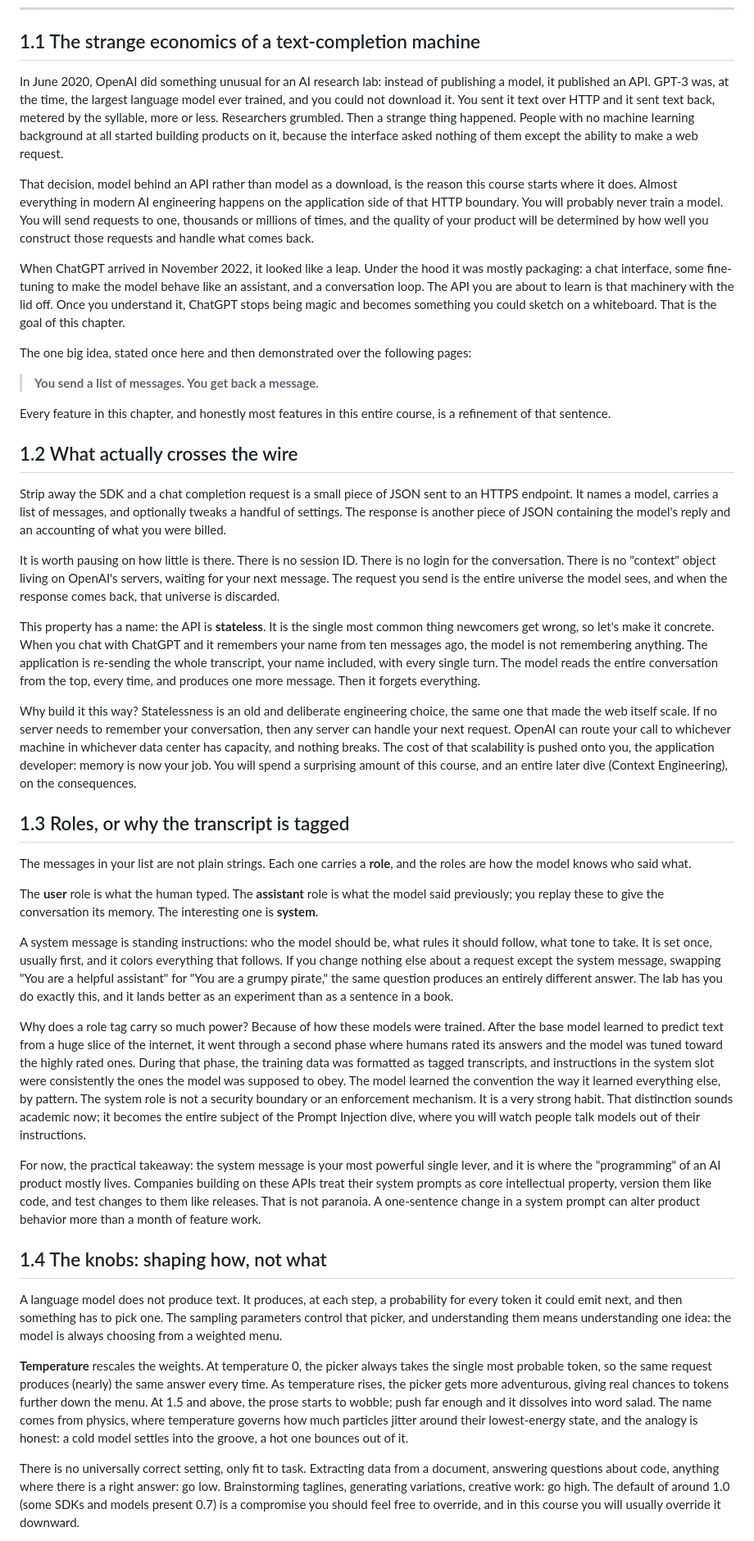
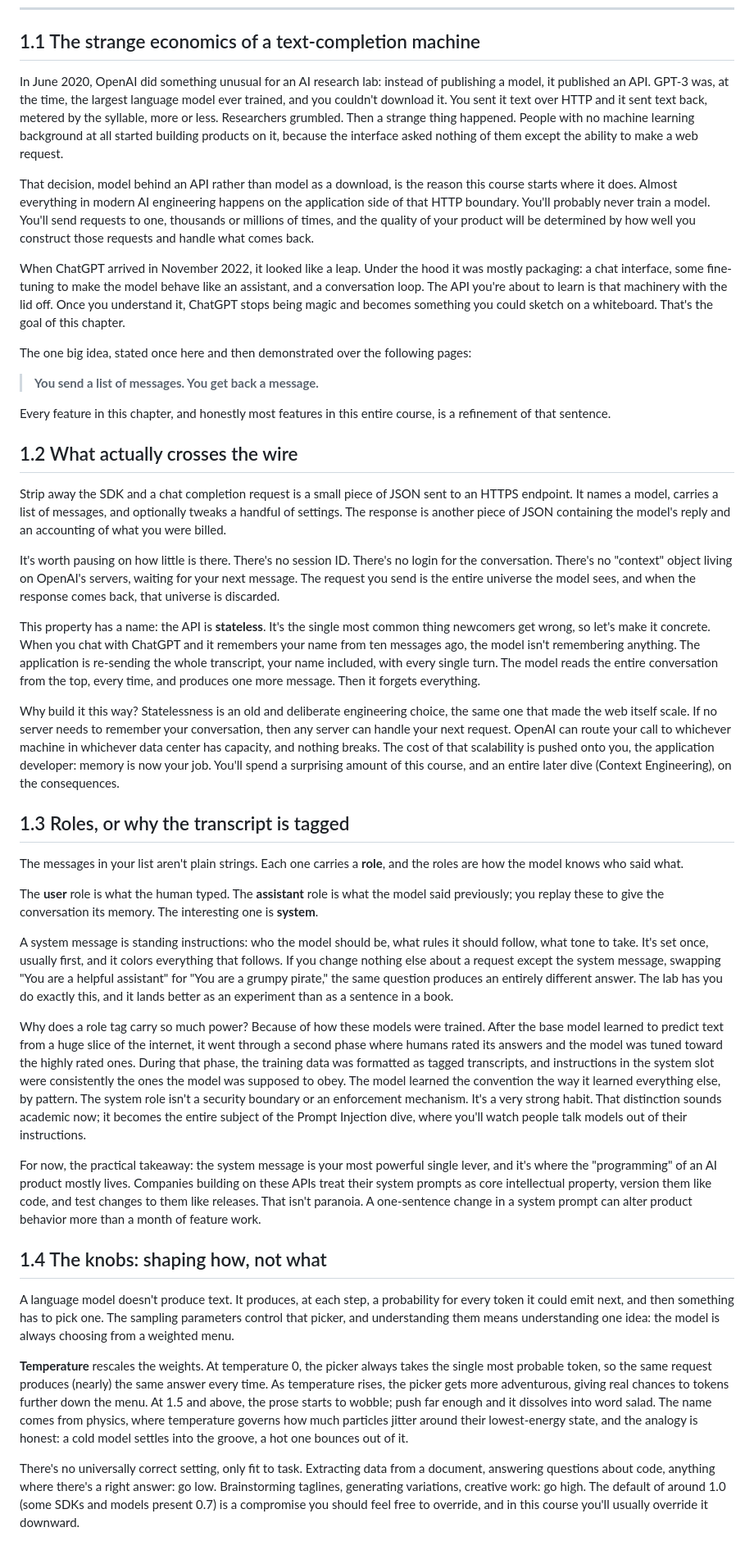
Before and after one commit to alexvervloet/openai-api-deep-dive, a Markdown page: TEXTBOOK.md, the part around one of its changes. Shown at 82% size. Drawn GitHub-style.

```diff
--- a/TEXTBOOK.md
+++ b/TEXTBOOK.md
@@ -6,11 +6,11 @@
 
 ## 1.1 The strange economics of a text-completion machine
 
-In June 2020, OpenAI did something unusual for an AI research lab: instead of publishing a model, it published an API. GPT-3 was, at the time, the largest language model ever trained, and you could not download it. You sent it text over HTTP and it sent text back, metered by the syllable, more or less. Researchers grumbled. Then a strange thing happened. People with no machine learning background at all started building products on it, because the interface asked nothing of them except the ability to make a web request.
+In June 2020, OpenAI did something unusual for an AI research lab: instead of publishing a model, it published an API. GPT-3 was, at the time, the largest language model ever trained, and you couldn't download it. You sent it text over HTTP and it sent text back, metered by the syllable, more or less. Researchers grumbled. Then a strange thing happened. People with no machine learning background at all started building products on it, because the interface asked nothing of them except the ability to make a web request.
 
-That decision, model behind an API rather than model as a download, is the reason this course starts where it does. Almost everything in modern AI engineering happens on the application side of that HTTP boundary. You will probably never train a model. You will send requests to one, thousands or millions of times, and the quality of your product will be determined by how well you construct those requests and handle what comes back.
+That decision, model behind an API rather than model as a download, is the reason this course starts where it does. Almost everything in modern AI engineering happens on the application side of that HTTP boundary. You'll probably never train a model. You'll send requests to one, thousands or millions of times, and the quality of your product will be determined by how well you construct those requests and handle what comes back.
 
-When ChatGPT arrived in November 2022, it looked like a leap. Under the hood it was mostly packaging: a chat interface, some fine-tuning to make the model behave like an assistant, and a conversation loop. The API you are about to learn is that machinery with the lid off. Once you understand it, ChatGPT stops being magic and becomes something you could sketch on a whiteboard. That is the goal of this chapter.
+When ChatGPT arrived in November 2022, it looked like a leap. Under the hood it was mostly packaging: a chat interface, some fine-tuning to make the model behave like an assistant, and a conversation loop. The API you're about to learn is that machinery with the lid off. Once you understand it, ChatGPT stops being magic and becomes something you could sketch on a whiteboard. That's the goal of this chapter.
 
 The one big idea, stated once here and then demonstrated over the following pages:
 
@@ -22,29 +22,29 @@ Every feature in this chapter, and honestly most features in this entire course,
 
 Strip away the SDK and a chat completion request is a small piece of JSON sent to an HTTPS endpoint. It names a model, carries a list of messages, and optionally tweaks a handful of settings. The response is another piece of JSON containing the model's reply and an accounting of what you were billed.
 
-It is worth pausing on how little is there. There is no session ID. There is no login for the conversation. There is no "context" object living on OpenAI's servers, waiting for your next message. The request you send is the entire universe the model sees, and when the response comes back, that universe is discarded.
+It's worth pausing on how little is there. There's no session ID. There's no login for the conversation. There's no "context" object living on OpenAI's servers, waiting for your next message. The request you send is the entire universe the model sees, and when the response comes back, that universe is discarded.
 
-This property has a name: the API is **stateless**. It is the single most common thing newcomers get wrong, so let's make it concrete. When you chat with ChatGPT and it remembers your name from ten messages ago, the model is not remembering anything. The application is re-sending the whole transcript, your name included, with every single turn. The model reads the entire conversation from the top, every time, and produces one more message. Then it forgets everything.
+This property has a name: the API is **stateless**. It's the single most common thing newcomers get wrong, so let's make it concrete. When you chat with ChatGPT and it remembers your name from ten messages ago, the model isn't remembering anything. The application is re-sending the whole transcript, your name included, with every single turn. The model reads the entire conversation from the top, every time, and produces one more message. Then it forgets everything.
 
-Why build it this way? Statelessness is an old and deliberate engineering choice, the same one that made the web itself scale. If no server needs to remember your conversation, then any server can handle your next request. OpenAI can route your call to whichever machine in whichever data center has capacity, and nothing breaks. The cost of that scalability is pushed onto you, the application developer: memory is now your job. You will spend a surprising amount of this course, and an entire later dive (Context Engineering), on the consequences.
+Why build it this way? Statelessness is an old and deliberate engineering choice, the same one that made the web itself scale. If no server needs to remember your conversation, then any server can handle your next request. OpenAI can route your call to whichever machine in whichever data center has capacity, and nothing breaks. The cost of that scalability is pushed onto you, the application developer: memory is now your job. You'll spend a surprising amount of this course, and an entire later dive (Context Engineering), on the consequences.
 
 ## 1.3 Roles, or why the transcript is tagged
 
-The messages in your list are not plain strings. Each one carries a **role**, and the roles are how the model knows who said what.
+The messages in your list aren't plain strings. Each one carries a **role**, and the roles are how the model knows who said what.
 
 The **user** role is what the human typed. The **assistant** role is what the model said previously; you replay these to give the conversation its memory. The interesting one is **system**.
 
-A system message is standing instructions: who the model should be, what rules it should follow, what tone to take. It is set once, usually first, and it colors everything that follows. If you change nothing else about a request except the system message, swapping "You are a helpful assistant" for "You are a grumpy pirate," the same question produces an entirely different answer. The lab has you do exactly this, and it lands better as an experiment than as a sentence in a book.
+A system message is standing instructions: who the model should be, what rules it should follow, what tone to take. It's set once, usually first, and it colors everything that follows. If you change nothing else about a request except the system message, swapping "You are a helpful assistant" for "You are a grumpy pirate," the same question produces an entirely different answer. The lab has you do exactly this, and it lands better as an experiment than as a sentence in a book.
 
-Why does a role tag carry so much power? Because of how these models were trained. After the base model learned to predict text from a huge slice of the internet, it went through a second phase where humans rated its answers and the model was tuned toward the highly rated ones. During that phase, the training data was formatted as tagged transcripts, and instructions in the system slot were consistently the ones the model was supposed to obey. The model learned the convention the way it learned everything else, by pattern. The system role is not a security boundary or an enforcement mechanism. It is a very strong habit. That distinction sounds academic now; it becomes the entire subject of the Prompt Injection dive, where you will watch people talk models out of their instructions.
+Why does a role tag carry so much power? Because of how these models were trained. After the base model learned to predict text from a huge slice of the internet, it went through a second phase where humans rated its answers and the model was tuned toward the highly rated ones. During that phase, the training data was formatted as tagged transcripts, and instructions in the system slot were consistently the ones the model was supposed to obey. The model learned the convention the way it learned everything else, by pattern. The system role isn't a security boundary or an enforcement mechanism. It's a very strong habit. That distinction sounds academic now; it becomes the entire subject of the Prompt Injection dive, where you'll watch people talk models out of their instructions.
 
-For now, the practical takeaway: the system message is your most powerful single lever, and it is where the "programming" of an AI product mostly lives. Companies building on these APIs treat their system prompts as core intellectual property, version them like code, and test changes to them like releases. That is not paranoia. A one-sentence change in a system prompt can alter product behavior more than a month of feature work.
+For now, the practical takeaway: the system message is your most powerful single lever, and it's where the "programming" of an AI product mostly lives. Companies building on these APIs treat their system prompts as core intellectual property, version them like code, and test changes to them like releases. That isn't paranoia. A one-sentence change in a system prompt can alter product behavior more than a month of feature work.
 
 ## 1.4 The knobs: shaping how, not what
 
-A language model does not produce text. It produces, at each step, a probability for every token it could emit next, and then something has to pick one. The sampling parameters control that picker, and understanding them means understanding one idea: the model is always choosing from a weighted menu.
+A language model doesn't produce text. It produces, at each step, a probability for every token it could emit next, and then something has to pick one. The sampling parameters control that picker, and understanding them means understanding one idea: the model is always choosing from a weighted menu.
 
 **Temperature** rescales the weights. At temperature 0, the picker always takes the single most probable token, so the same request produces (nearly) the same answer every time. As temperature rises, the picker gets more adventurous, giving real chances to tokens further down the menu. At 1.5 and above, the prose starts to wobble; push far enough and it dissolves into word salad. The name comes from physics, where temperature governs how much particles jitter around their lowest-energy state, and the analogy is honest: a cold model settles into the groove, a hot one bounces out of it.
 
-There is no universally correct setting, only fit to task. Extracting data from a document, answering questions about code, anything where there is a right answer: go low. Brainstorming taglines, generating variations, creative work: go high. The default of around 1.0 (some SDKs and models present 0.7) is a compromise you should feel free to override, and in this course you will usually override it downward.
+There's no universally correct setting, only fit to task. Extracting data from a document, answering questions about code, anything where there's a right answer: go low. Brainstorming taglines, generating variations, creative work: go high. The default of around 1.0 (some SDKs and models present 0.7) is a compromise you should feel free to override, and in this course you'll usually override it downward.
 
```
Also changed, not shown: other parts of TEXTBOOK.md (+34 -34 lines).
